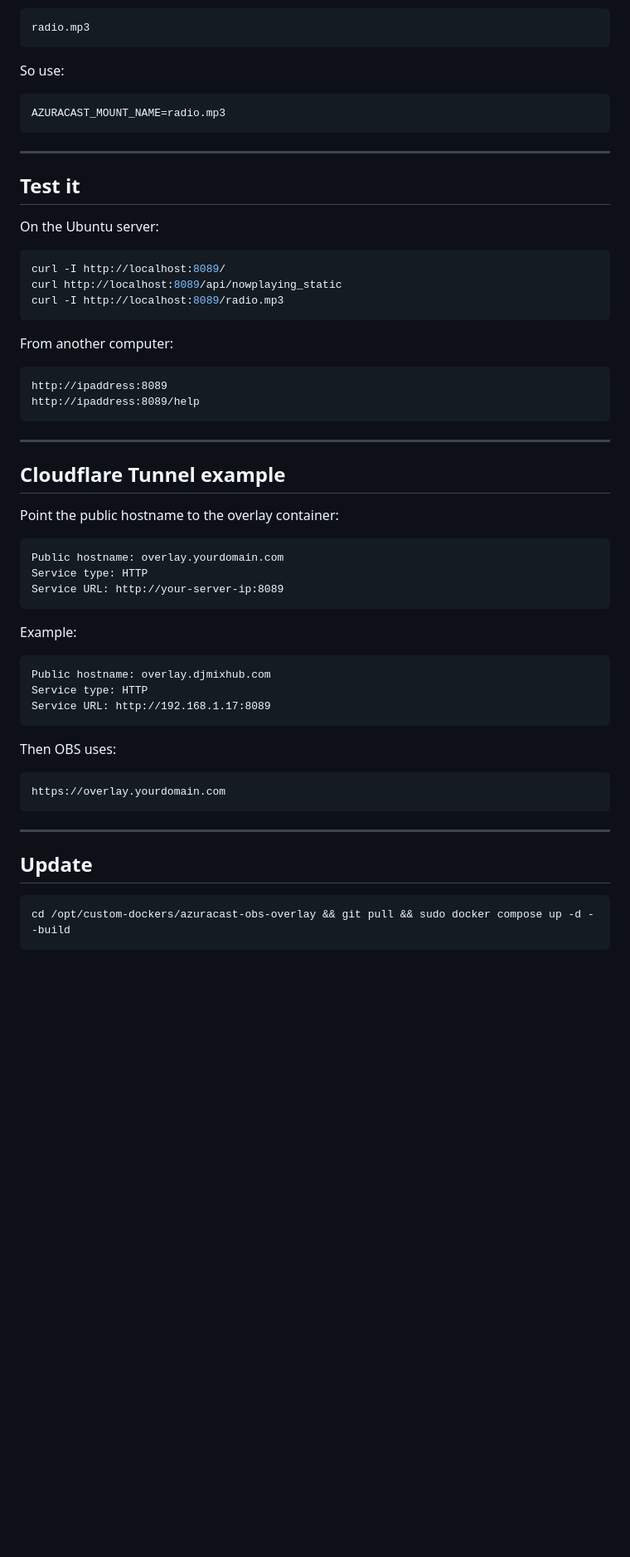
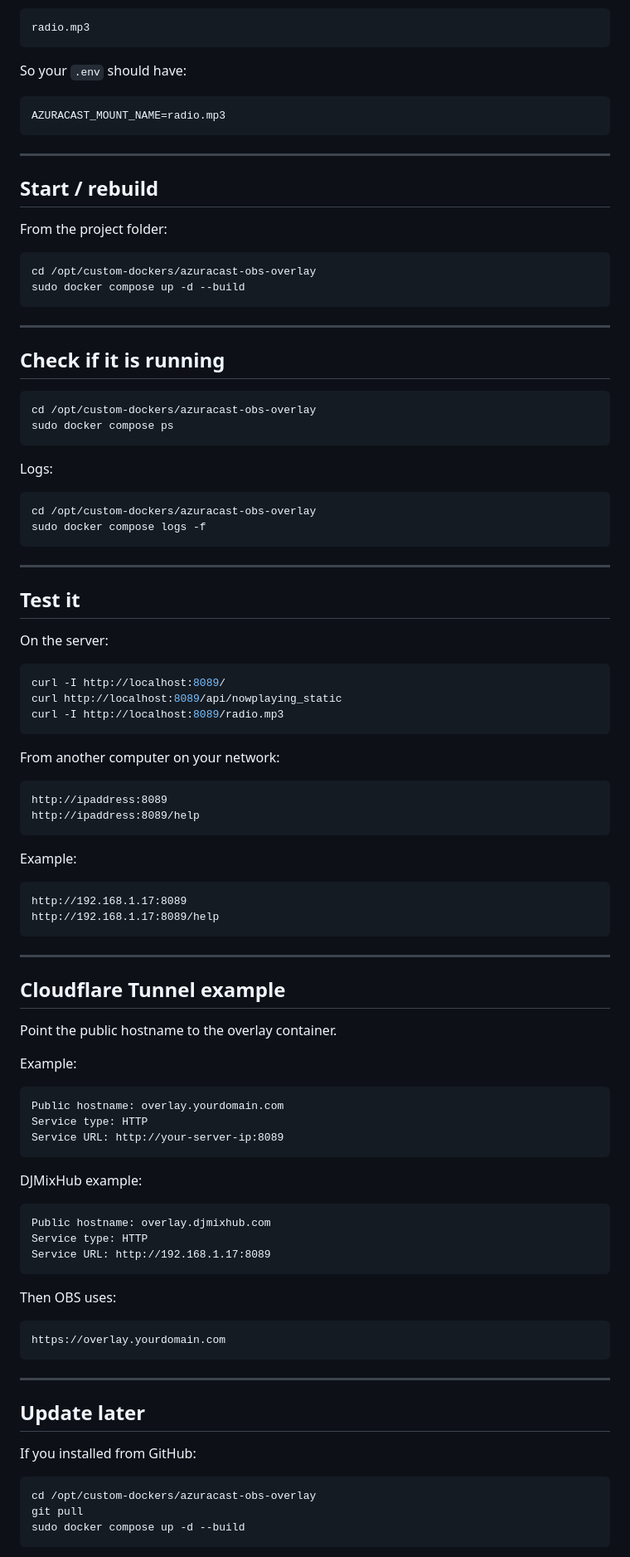
Before and after one commit to jamesking210/azuracast-obs-overlay, a Markdown page: README.md, the part around one of its changes. Shown at 83% size. GitHub-like rendering; blank space fills up the shorter version.

````diff
--- a/README.md
+++ b/README.md
@@ -155,7 +170,7 @@ The mount name is:
 radio.mp3
 ```
 
-So use:
+So your `.env` should have:
 
 ```env
 AZURACAST_MOUNT_NAME=radio.mp3
@@ -163,9 +178,36 @@ AZURACAST_MOUNT_NAME=radio.mp3
 
 ---
 
+## Start / rebuild
+
+From the project folder:
+
+```bash
+cd /opt/custom-dockers/azuracast-obs-overlay
+sudo docker compose up -d --build
+```
+
+---
+
+## Check if it is running
+
+```bash
+cd /opt/custom-dockers/azuracast-obs-overlay
+sudo docker compose ps
+```
+
+Logs:
+
+```bash
+cd /opt/custom-dockers/azuracast-obs-overlay
+sudo docker compose logs -f
+```
+
+---
+
 ## Test it
 
-On the Ubuntu server:
+On the server:
 
 ```bash
 curl -I http://localhost:8089/
@@ -173,18 +215,27 @@ curl http://localhost:8089/api/nowplaying_static
 curl -I http://localhost:8089/radio.mp3
 ```
 
-From another computer:
+From another computer on your network:
 
 ```text
 http://ipaddress:8089
 http://ipaddress:8089/help
 ```
 
+Example:
+
+```text
+http://192.168.1.17:8089
+http://192.168.1.17:8089/help
+```
+
 ---
 
 ## Cloudflare Tunnel example
 
-Point the public hostname to the overlay container:
+Point the public hostname to the overlay container.
+
+Example:
 
 ```text
 Public hostname: overlay.yourdomain.com
@@ -192,7 +243,7 @@ Service type: HTTP
 Service URL: http://your-server-ip:8089
 ```
 
-Example:
+DJMixHub example:
 
 ```text
 Public hostname: overlay.djmixhub.com
@@ -208,8 +259,12 @@ https://overlay.yourdomain.com
 
 ---
 
-## Update
+## Update later
+
+If you installed from GitHub:
 
 ```bash
-cd /opt/custom-dockers/azuracast-obs-overlay && git pull && sudo docker compose up -d --build
+cd /opt/custom-dockers/azuracast-obs-overlay
+git pull
+sudo docker compose up -d --build
 ```
````
Also changed, not shown: other parts of README.md (+70 -31 lines).
